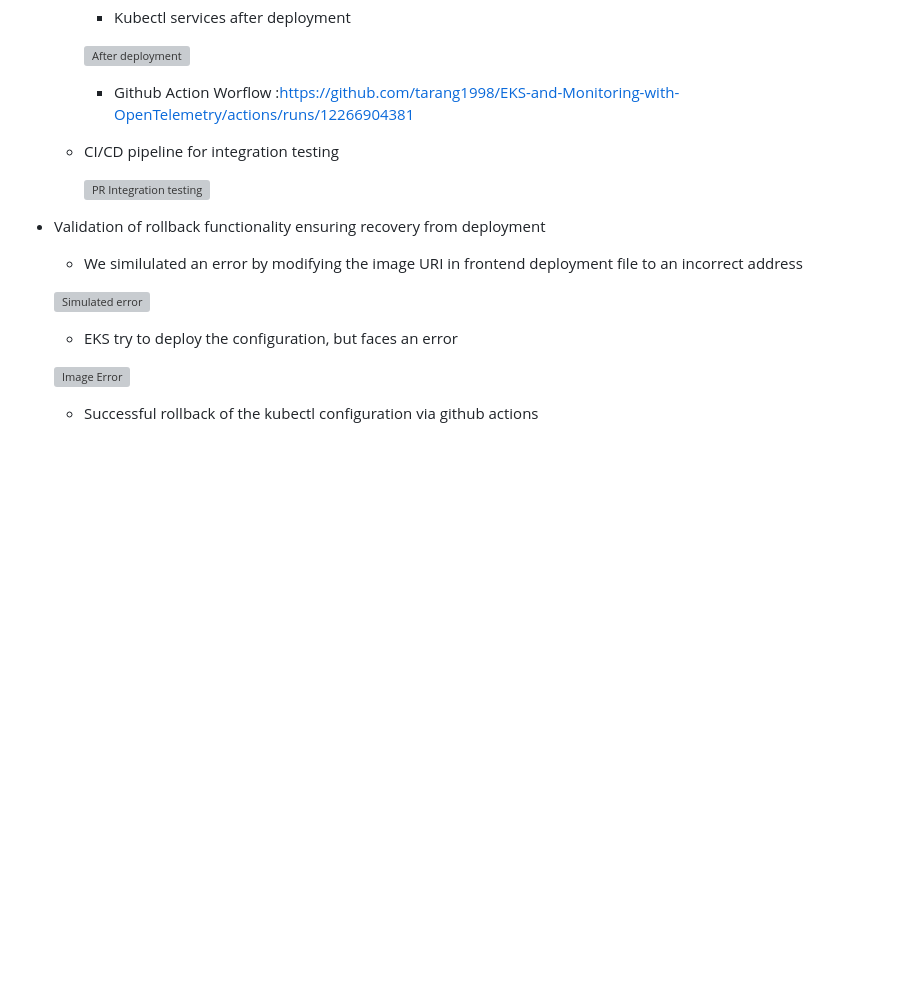
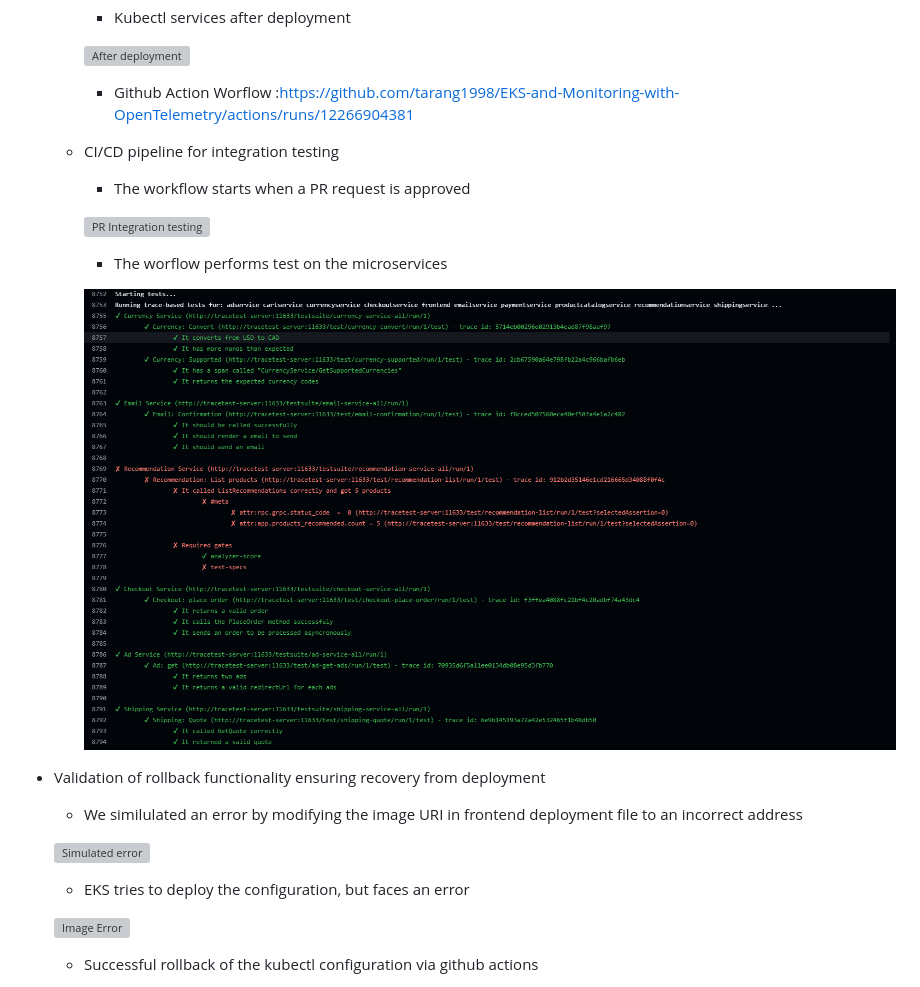
Before and after one commit to tarang1998/-EKS-and-Monitoring-with-OpenTelemetry, a Markdown page: README.md, the part around the change printed below. Drawn GitHub-style; pictures changed too: screenshots/phase3/integrationTesting.png (added); blank space fills up the shorter version; grey boxes are pictures that could not be loaded.

```diff
--- a/README.md
+++ b/README.md
@@ -767,7 +753,14 @@ Set up a CI/CD pipeline to automate the build, test, and deployment processes fo
 
     - CI/CD pipeline for integration testing
 
+        - The workflow starts when a PR request is approved
+
         ![PR Integration testing](/screenshots/phase3/PR-integration-testing.png)
+
+        - The worflow performs test on the microservices
+
+        ![Integration testing](/screenshots/phase3/integrationTesting.png)
+
 
 
 - Validation of rollback functionality ensuring recovery from deployment
@@ -776,7 +769,7 @@ Set up a CI/CD pipeline to automate the build, test, and deployment processes fo
 
     ![Simulated error](/screenshots/phase3/simulatingImagePullBackOffError.png)
 
-    - EKS try to deploy the configuration, but faces an error
+    - EKS tries to deploy the configuration, but faces an error
 
     ![Image Error](/screenshots/phase3/errorWhileDeployment.png)
 
```
Also changed, not shown: other parts of README.md (+17 -31 lines).
